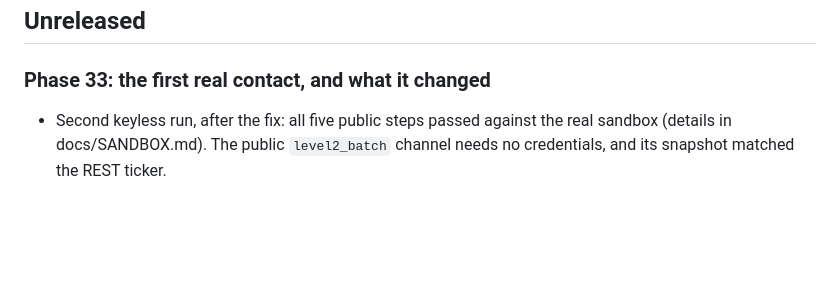
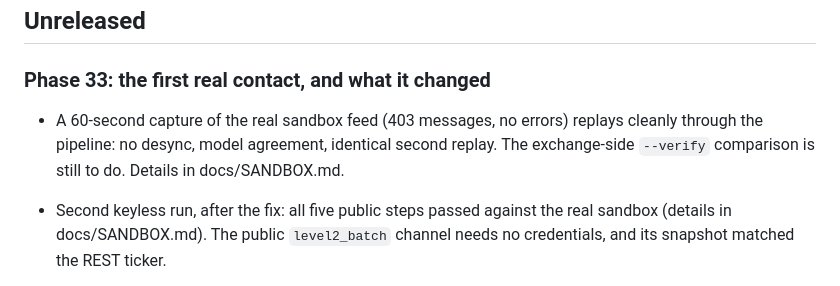
Before and after one commit to rxj0102/hft, a Markdown page: CHANGELOG.md, the part around the change. GitHub-like rendering; blank space fills up the shorter version.

```diff
--- a/CHANGELOG.md
+++ b/CHANGELOG.md
@@ -4,6 +4,7 @@
 
 ### Phase 33: the first real contact, and what it changed
 
+- A 60-second capture of the real sandbox feed (403 messages, no errors) replays cleanly through the pipeline: no desync, model agreement, identical second replay. The exchange-side `--verify` comparison is still to do. Details in docs/SANDBOX.md.
 - Second keyless run, after the fix: all five public steps passed against the real sandbox (details in docs/SANDBOX.md). The public `level2_batch` channel needs no credentials, and its snapshot matched the REST ticker.
 
 - The keyless run against the real sandbox found that the product reply has no `base_min_size`. The smoke test's product step now treats it as optional, prints the increments and flags it sees, and also refuses a product that is `cancel_only` or in `auction_mode`. The fake exchange's product reply now has the real field set. Nothing in the bridge changed: it never read that field. Mutation checks on the rewritten step: 20 mutants, 7 survived (an equivalent one, simplified away, and six untested cases: the boundary of the minimum size, a size step and a price step that do not fit, a non-200 reply with a good body, the flags not shown, the size floor); the six were killed after fixtures and tests, and the rerun's one survivor is a comment-only edit.
```
Also changed, not shown: docs/SANDBOX.md (+2 -0 lines).
